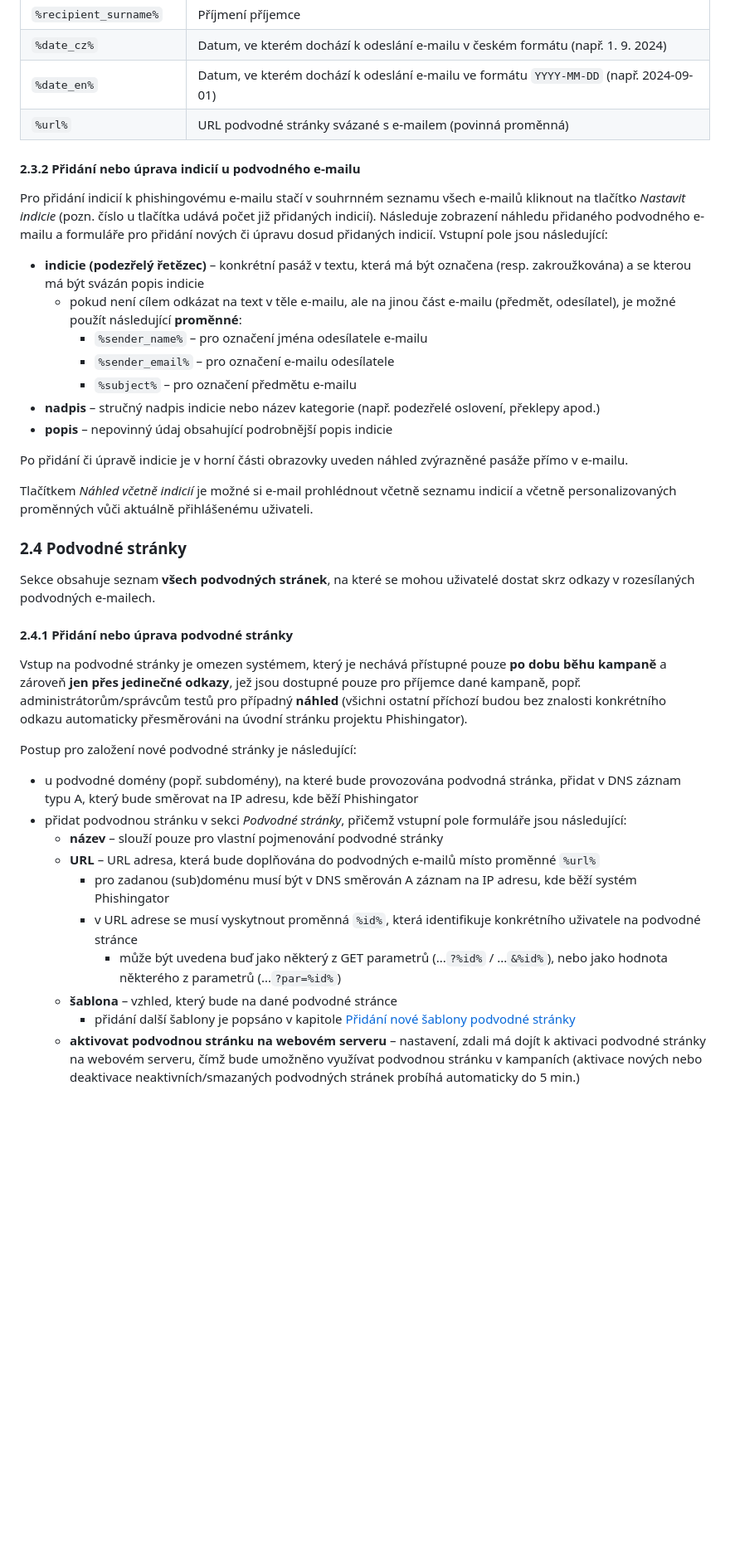
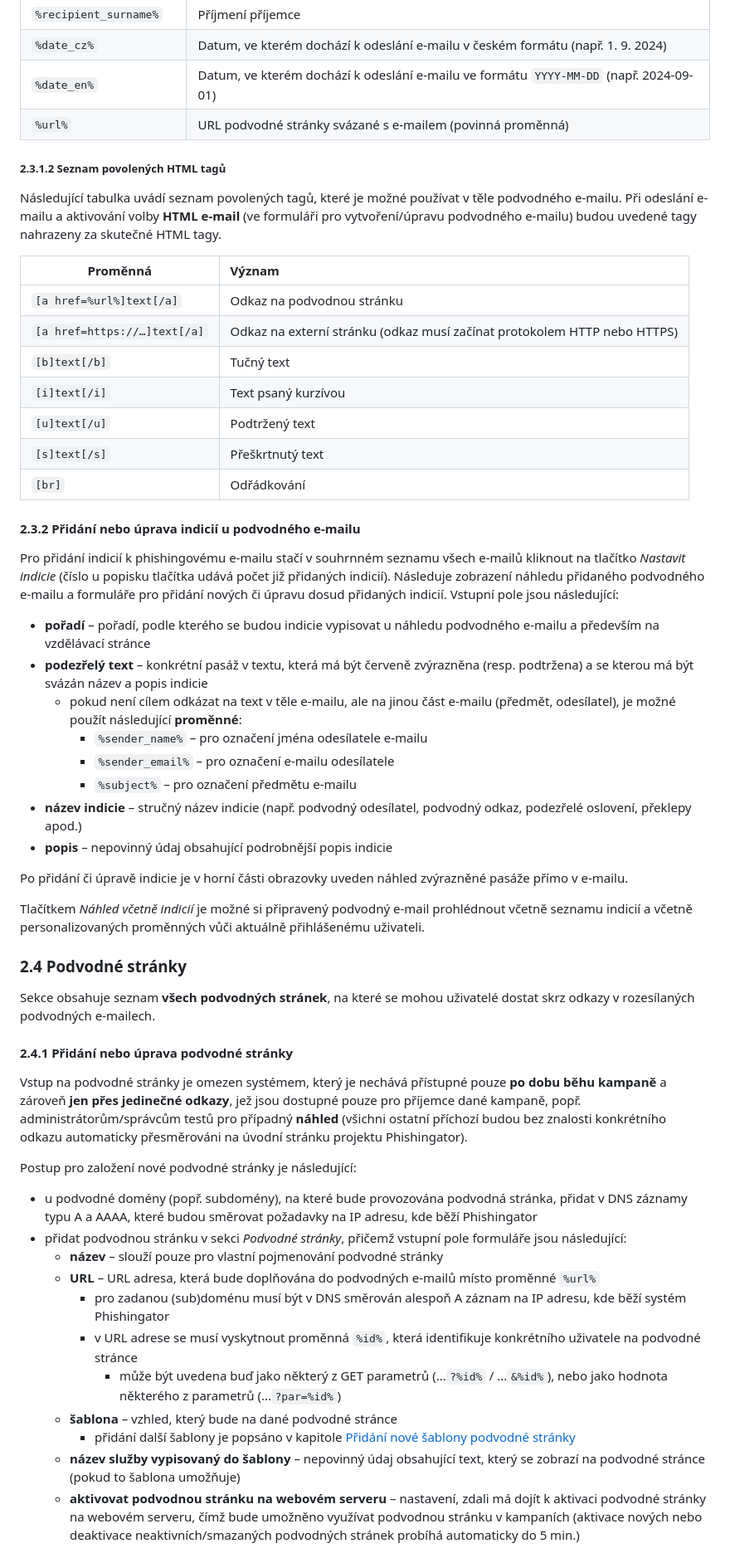
Before and after one commit to msebela/Phishingator, a Markdown page: MANUAL.md, the part around one of its changes. Shown at 83% size. Drawn GitHub-style; blank space fills up the shorter version.

```diff
--- a/MANUAL.md
+++ b/MANUAL.md
@@ -120,21 +135,37 @@ Následující tabulka obsahuje proměnné, které je možné používat v těle
 | `%url%`                 | URL podvodné stránky svázané s e-mailem (povinná proměnná)                             |
 
 
+##### 2.3.1.2 Seznam povolených HTML tagů
+
+Následující tabulka uvádí seznam povolených tagů, které je možné používat v těle podvodného e-mailu. Při odeslání e-mailu a aktivování volby **HTML e-mail** (ve formuláři pro vytvoření/úpravu podvodného e-mailu) budou uvedené tagy nahrazeny za skutečné HTML tagy.
+
+| Proměnná                     | Význam                                                                   |
+|------------------------------|:-------------------------------------------------------------------------|
+| `[a href=%url%]text[/a]`     | Odkaz na podvodnou stránku                                               |
+| `[a href=https://…]text[/a]` | Odkaz na externí stránku (odkaz musí začínat protokolem HTTP nebo HTTPS) |
+| `[b]text[/b]`                | Tučný text                                                               |
+| `[i]text[/i]`                | Text psaný kurzívou                                                      |
+| `[u]text[/u]`                | Podtržený text                                                           |
+| `[s]text[/s]`                | Přeškrtnutý text                                                         |
+| `[br]`                       | Odřádkování                                                              |
+
+
 #### 2.3.2 Přidání nebo úprava indicií u podvodného e-mailu
 
-Pro přidání indicií k phishingovému e-mailu stačí v souhrnném seznamu všech e-mailů kliknout na tlačítko *Nastavit indicie* (pozn. číslo u tlačítka udává počet již přidaných indicií). Následuje zobrazení náhledu přidaného podvodného e-mailu a formuláře pro přidání nových či úpravu dosud přidaných indicií. Vstupní pole jsou následující:
+Pro přidání indicií k phishingovému e-mailu stačí v souhrnném seznamu všech e-mailů kliknout na tlačítko *Nastavit indicie* (číslo u popisku tlačítka udává počet již přidaných indicií). Následuje zobrazení náhledu přidaného podvodného e-mailu a formuláře pro přidání nových či úpravu dosud přidaných indicií. Vstupní pole jsou následující:
 
-* **indicie (podezřelý řetězec)** – konkrétní pasáž v textu, která má být označena (resp. zakroužkována) a se kterou má být svázán popis indicie
+* **pořadí** – pořadí, podle kterého se budou indicie vypisovat u náhledu podvodného e-mailu a především na vzdělávací stránce
+* **podezřelý text** – konkrétní pasáž v textu, která má být červeně zvýrazněna (resp. podtržena) a se kterou má být svázán název a popis indicie
   * pokud není cílem odkázat na text v těle e-mailu, ale na jinou část e-mailu (předmět, odesílatel), je možné použít následující **proměnné**:
     * `%sender_name%` – pro označení jména odesílatele e-mailu
     * `%sender_email%` – pro označení e-mailu odesílatele
     * `%subject%` – pro označení předmětu e-mailu
-* **nadpis** – stručný nadpis indicie nebo název kategorie (např. podezřelé oslovení, překlepy apod.)
+* **název indicie** – stručný název indicie (např. podvodný odesílatel, podvodný odkaz, podezřelé oslovení, překlepy apod.)
 * **popis** – nepovinný údaj obsahující podrobnější popis indicie
 
 Po přidání či úpravě indicie je v horní části obrazovky uveden náhled zvýrazněné pasáže přímo v e-mailu.
 
-Tlačítkem *Náhled včetně indicií* je možné si e-mail prohlédnout včetně seznamu indicií a včetně personalizovaných proměnných vůči aktuálně přihlášenému uživateli.
+Tlačítkem *Náhled včetně indicií* je možné si připravený podvodný e-mail prohlédnout včetně seznamu indicií a včetně personalizovaných proměnných vůči aktuálně přihlášenému uživateli.
 
 
 
@@ -149,15 +180,16 @@ Vstup na podvodné stránky je omezen systémem, který je nechává přístupn
 
 Postup pro založení nové podvodné stránky je následující:
 
-* u podvodné domény (popř. subdomény), na které bude provozována podvodná stránka, přidat v DNS záznam typu A, který bude směrovat na IP adresu, kde běží Phishingator
+* u podvodné domény (popř. subdomény), na které bude provozována podvodná stránka, přidat v DNS záznamy typu A a AAAA, které budou směrovat požadavky na IP adresu, kde běží Phishingator
 * přidat podvodnou stránku v sekci *Podvodné stránky*, přičemž vstupní pole formuláře jsou následující:
   * **název** – slouží pouze pro vlastní pojmenování podvodné stránky
   * **URL** – URL adresa, která bude doplňována do podvodných e-mailů místo proměnné `%url%`
-    * pro zadanou (sub)doménu musí být v DNS směrován A záznam na IP adresu, kde běží systém Phishingator
+    * pro zadanou (sub)doménu musí být v DNS směrován alespoň A záznam na IP adresu, kde běží systém Phishingator
     * v URL adrese se musí vyskytnout proměnná `%id%`, která identifikuje konkrétního uživatele na podvodné stránce
       * může být uvedena buď jako některý z GET parametrů (...`?%id%` / ...`&%id%`), nebo jako hodnota některého z parametrů (...`?par=%id%`)
   * **šablona** – vzhled, který bude na dané podvodné stránce
     * přidání další šablony je popsáno v kapitole [Přidání nové šablony podvodné stránky](#37-přidání-nové-šablony-podvodné-stránky)
+  * **název služby vypisovaný do šablony** – nepovinný údaj obsahující text, který se zobrazí na podvodné stránce (pokud to šablona umožňuje)
   * **aktivovat podvodnou stránku na webovém serveru** – nastavení, zdali má dojít k aktivaci podvodné stránky na webovém serveru, čímž bude umožněno využívat podvodnou stránku v kampaních (aktivace nových nebo deaktivace neaktivních/smazaných podvodných stránek probíhá automaticky do 5 min.)
 
 Po těchto krocích Phishingator automaticky nad podvodnou stránkou převezme kontrolu.
```
Also changed, not shown: other parts of MANUAL.md (+60 -37 lines).
